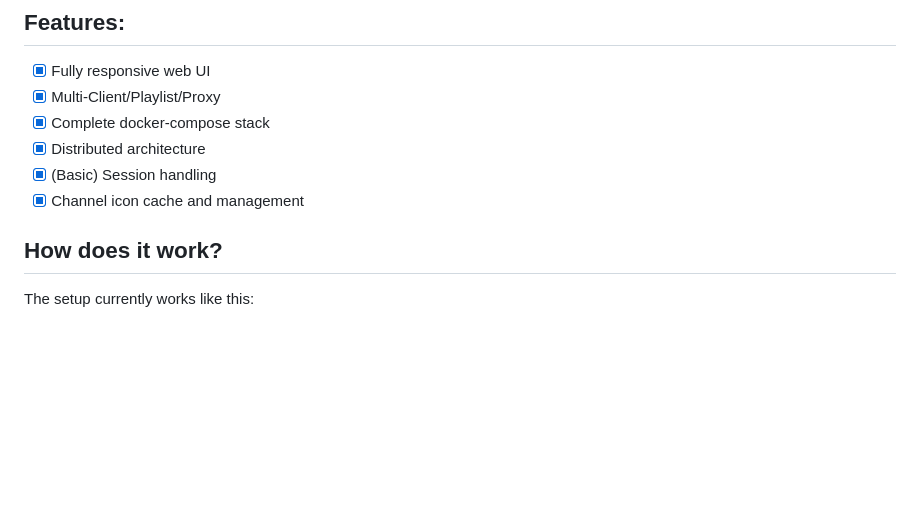
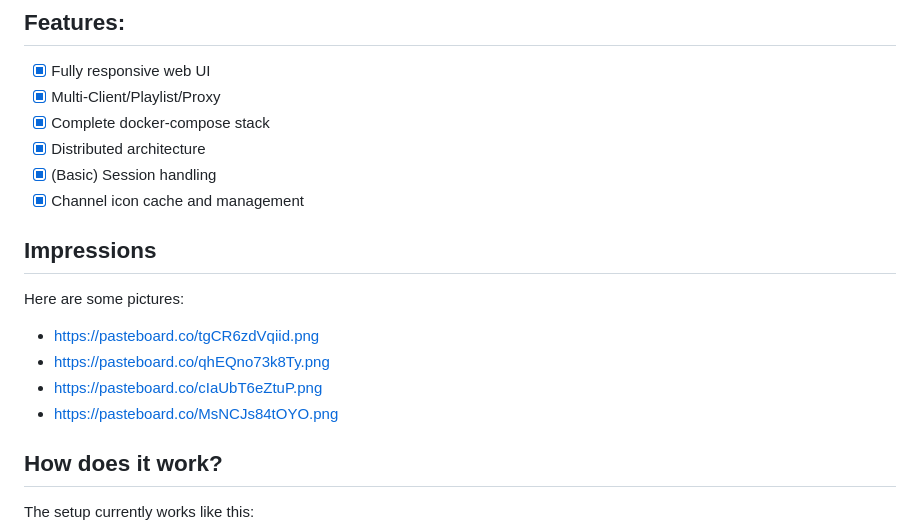
Before and after one commit to coach1988/IPTV-Solution, a Markdown page: README.md, the part around the change. Rendered like a GitHub page; blank space fills up the shorter version.

```diff
--- a/README.md
+++ b/README.md
@@ -14,6 +14,14 @@ PS: Yes, the name is not very creative.
 - [x] Distributed architecture
 - [x] (Basic) Session handling
 - [x] Channel icon cache and management
+
+## Impressions
+
+Here are some pictures:
+- https://pasteboard.co/tgCR6zdVqiid.png
+- https://pasteboard.co/qhEQno73k8Ty.png
+- https://pasteboard.co/cIaUbT6eZtuP.png
+- https://pasteboard.co/MsNCJs84tOYO.png
 
 ## How does it work?
 
```
